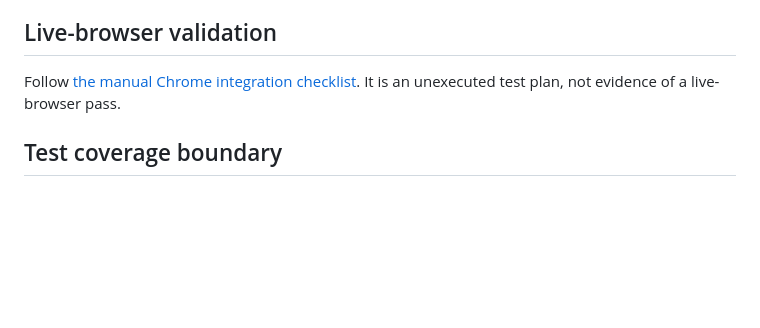
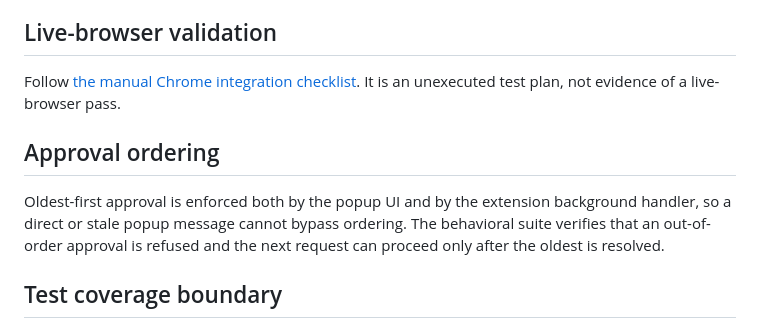
Before and after one commit to omwei-org/consilium, a Markdown page: docs/architecture.md, the part around the change. Drawn GitHub-style; blank space fills up the shorter version.

Commit message:
Document background-enforced oldest-first approval

```diff
--- a/docs/architecture.md
+++ b/docs/architecture.md
@@ -30,6 +30,10 @@ Keep original intent, prior moderator instructions and manually captured assista
 
 Follow [the manual Chrome integration checklist](manual-chrome-test.md). It is an unexecuted test plan, not evidence of a live-browser pass.
 
+## Approval ordering
+
+Oldest-first approval is enforced both by the popup UI and by the extension background handler, so a direct or stale popup message cannot bypass ordering. The behavioral suite verifies that an out-of-order approval is refused and the next request can proceed only after the oldest is resolved.
+
 ## Test coverage boundary
 
 The content adapter has mock-DOM behavioral tests for exact text insertion, preservation of an existing draft, ambiguous composers and recipient mismatch; these do not validate current provider DOM selectors.
```
